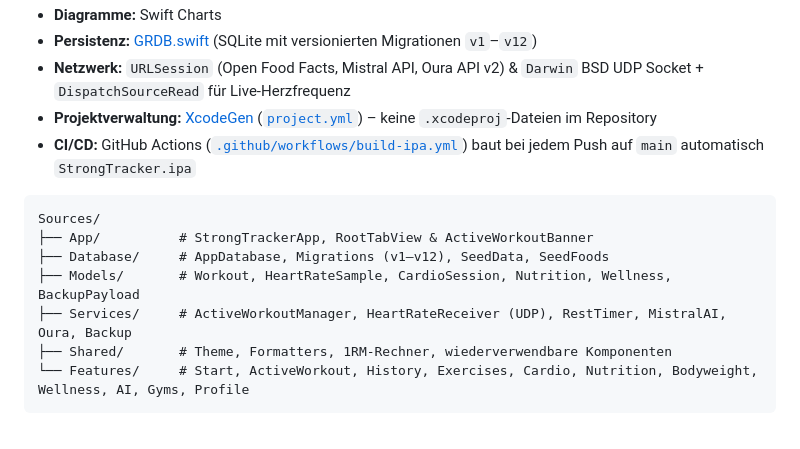
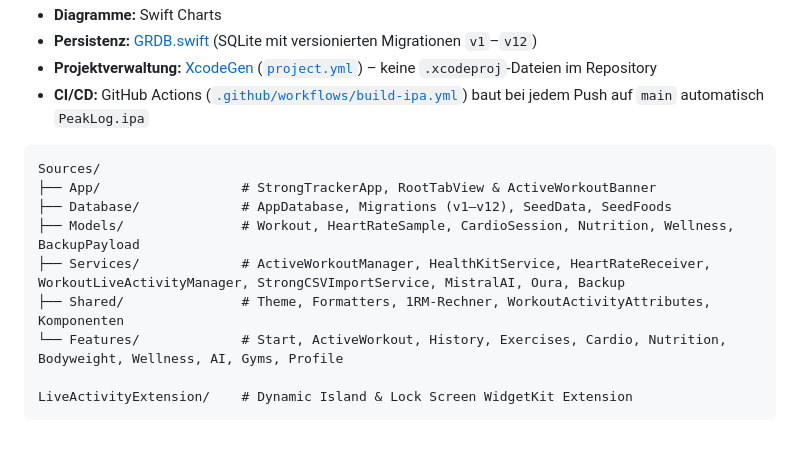
Before and after one commit to lukaswalzik/PeakLog, a Markdown page: README.md, the part around one of its changes. Drawn GitHub-style.

````diff
--- a/README.md
+++ b/README.md
@@ -145,15 +124,16 @@ xcodebuild \
 - **Diagramme:** Swift Charts
 - **Persistenz:** [GRDB.swift](https://github.com/groue/GRDB.swift) (SQLite mit versionierten Migrationen `v1`–`v12`)
-- **Netzwerk:** `URLSession` (Open Food Facts, Mistral API, Oura API v2) & `Darwin` BSD UDP Socket + `DispatchSourceRead` für Live-Herzfrequenz
 - **Projektverwaltung:** [XcodeGen](https://github.com/yonaskolb/XcodeGen) ([`project.yml`](project.yml)) – keine `.xcodeproj`-Dateien im Repository
-- **CI/CD:** GitHub Actions ([`.github/workflows/build-ipa.yml`](.github/workflows/build-ipa.yml)) baut bei jedem Push auf `main` automatisch `StrongTracker.ipa`
+- **CI/CD:** GitHub Actions ([`.github/workflows/build-ipa.yml`](.github/workflows/build-ipa.yml)) baut bei jedem Push auf `main` automatisch `PeakLog.ipa`
 
 ```text
 Sources/
-├── App/          # StrongTrackerApp, RootTabView & ActiveWorkoutBanner
-├── Database/     # AppDatabase, Migrations (v1–v12), SeedData, SeedFoods
-├── Models/       # Workout, HeartRateSample, CardioSession, Nutrition, Wellness, BackupPayload
-├── Services/     # ActiveWorkoutManager, HeartRateReceiver (UDP), RestTimer, MistralAI, Oura, Backup
-├── Shared/       # Theme, Formatters, 1RM-Rechner, wiederverwendbare Komponenten
-└── Features/     # Start, ActiveWorkout, History, Exercises, Cardio, Nutrition, Bodyweight, Wellness, AI, Gyms, Profile
+├── App/                  # StrongTrackerApp, RootTabView & ActiveWorkoutBanner
+├── Database/             # AppDatabase, Migrations (v1–v12), SeedData, SeedFoods
+├── Models/               # Workout, HeartRateSample, CardioSession, Nutrition, Wellness, BackupPayload
+├── Services/             # ActiveWorkoutManager, HealthKitService, HeartRateReceiver, WorkoutLiveActivityManager, StrongCSVImportService, MistralAI, Oura, Backup
+├── Shared/               # Theme, Formatters, 1RM-Rechner, WorkoutActivityAttributes, Komponenten
+└── Features/             # Start, ActiveWorkout, History, Exercises, Cardio, Nutrition, Bodyweight, Wellness, AI, Gyms, Profile
+
+LiveActivityExtension/    # Dynamic Island & Lock Screen WidgetKit Extension
 ```
````
Also changed, not shown: other parts of README.md (+22 -43 lines), Resources/Assets.xcassets/AppIcon.appiconset/AppIcon.png, docs/screenshots/banner.jpg, 16 other files.
